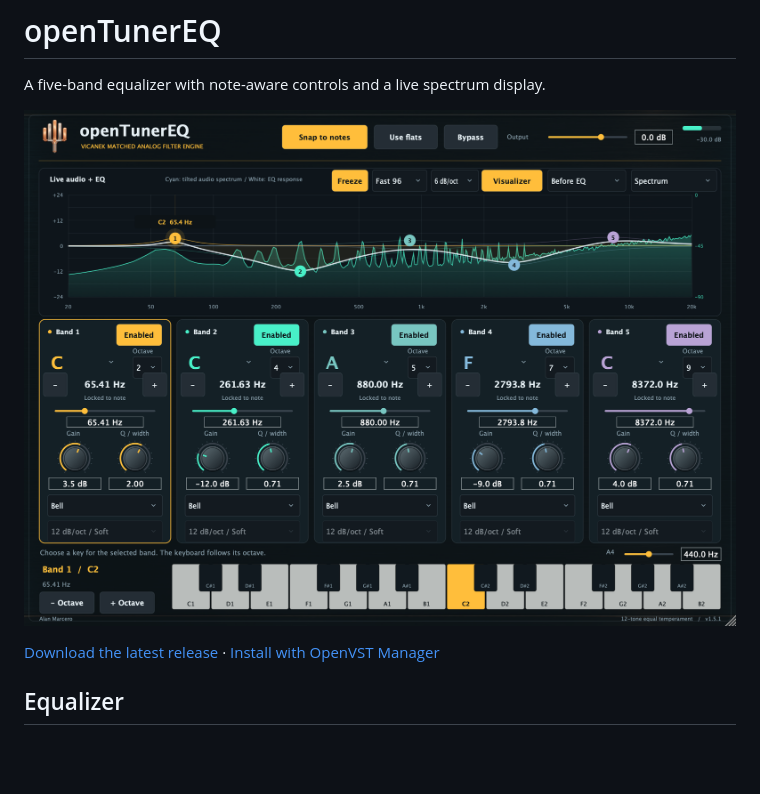
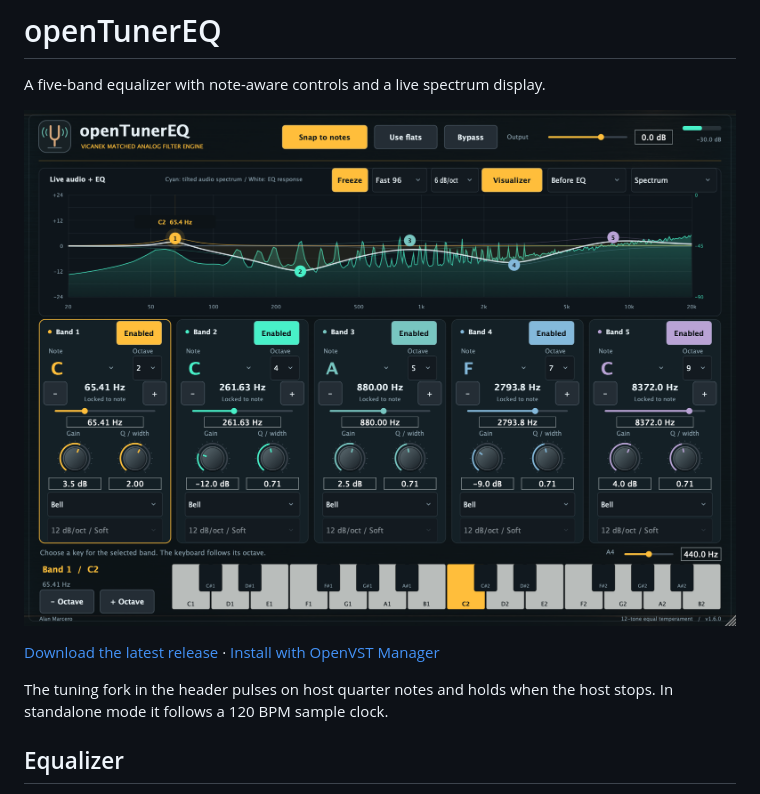
Before and after one commit to alanmarcero/openTunerEQ, a Markdown page: README.md, the part around the change. GitHub-like rendering; pictures changed too: assets/native-ui.png; blank space fills up the shorter version.

Commit message:
Release openTunerEQ 1.6.0 with a beat-synced tuning fork

```diff
--- a/README.md
+++ b/README.md
@@ -5,6 +5,8 @@ A five-band equalizer with note-aware controls and a live spectrum display.
 ![openTunerEQ equalizer and analyzer](assets/native-ui.png)
 
 [Download the latest release](https://github.com/alanmarcero/openTunerEQ/releases/latest) · [Install with OpenVST Manager](https://github.com/alanmarcero/alan-m-OpenVSTManager/releases/latest)
+
+The tuning fork in the header pulses on host quarter notes and holds when the host stops. In standalone mode it follows a 120 BPM sample clock.
 
 ## Equalizer
 
```
Also changed, not shown: assets/native-ui-after.png, assets/native-ui-bars.png, assets/native-ui-spectrogram.png, 12 other files.
